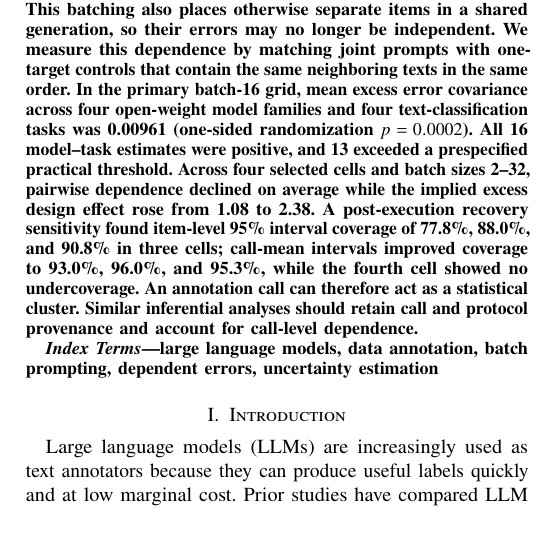
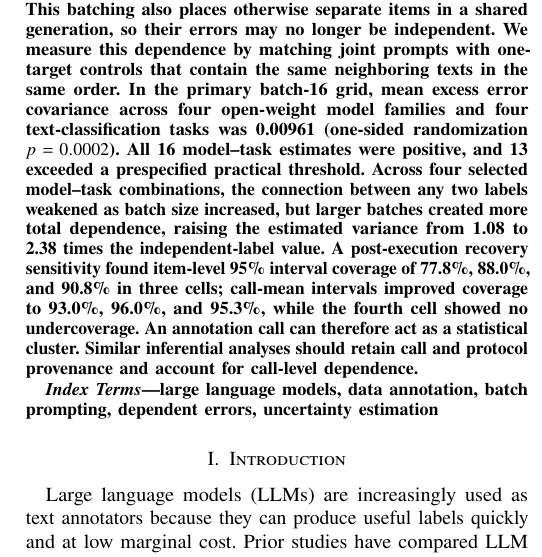
Before and after one commit to dk2lone/batched-llm-annotation, a LaTeX paper (manuscript/main.tex): part of one column of page 1 of 5, cut so that both start at the same text, the shorter picture padded with empty space. Compiled offline with pdfLaTeX.

Commit message:
simplify batch size finding

```diff
--- a/manuscript/main.tex
+++ b/manuscript/main.tex
@@ -25,7 +25,7 @@ daniel21cn2016@gmail.com}}
 \maketitle
 
 \begin{abstract}
-Large language models can label many texts in one prompt, reducing repeated instructions and inference cost. This batching also places otherwise separate items in a shared generation, so their errors may no longer be independent. We measure this dependence by matching joint prompts with one-target controls that contain the same neighboring texts in the same order. In the primary batch-16 grid, mean excess error covariance across four open-weight model families and four text-classification tasks was 0.00961 (one-sided randomization $p=0.0002$). All 16 model--task estimates were positive, and 13 exceeded a prespecified practical threshold. Across four selected cells and batch sizes 2--32, pairwise dependence declined on average while the implied excess design effect rose from 1.08 to 2.38. A post-execution recovery sensitivity found item-level 95\% interval coverage of 77.8\%, 88.0\%, and 90.8\% in three cells; call-mean intervals improved coverage to 93.0\%, 96.0\%, and 95.3\%, while the fourth cell showed no undercoverage. An annotation call can therefore act as a statistical cluster. Similar inferential analyses should retain call and protocol provenance and account for call-level dependence.
+Large language models can label many texts in one prompt, reducing repeated instructions and inference cost. This batching also places otherwise separate items in a shared generation, so their errors may no longer be independent. We measure this dependence by matching joint prompts with one-target controls that contain the same neighboring texts in the same order. In the primary batch-16 grid, mean excess error covariance across four open-weight model families and four text-classification tasks was 0.00961 (one-sided randomization $p=0.0002$). All 16 model--task estimates were positive, and 13 exceeded a prespecified practical threshold. Across four selected model--task combinations, the connection between any two labels weakened as batch size increased, but larger batches created more total dependence, raising the estimated variance from 1.08 to 2.38 times the independent-label value. A post-execution recovery sensitivity found item-level 95\% interval coverage of 77.8\%, 88.0\%, and 90.8\% in three cells; call-mean intervals improved coverage to 93.0\%, 96.0\%, and 95.3\%, while the fourth cell showed no undercoverage. An annotation call can therefore act as a statistical cluster. Similar inferential analyses should retain call and protocol provenance and account for call-level dependence.
 \end{abstract}
 
 \begin{IEEEkeywords}
```
Also changed, not shown: manuscript/main.pdf.
